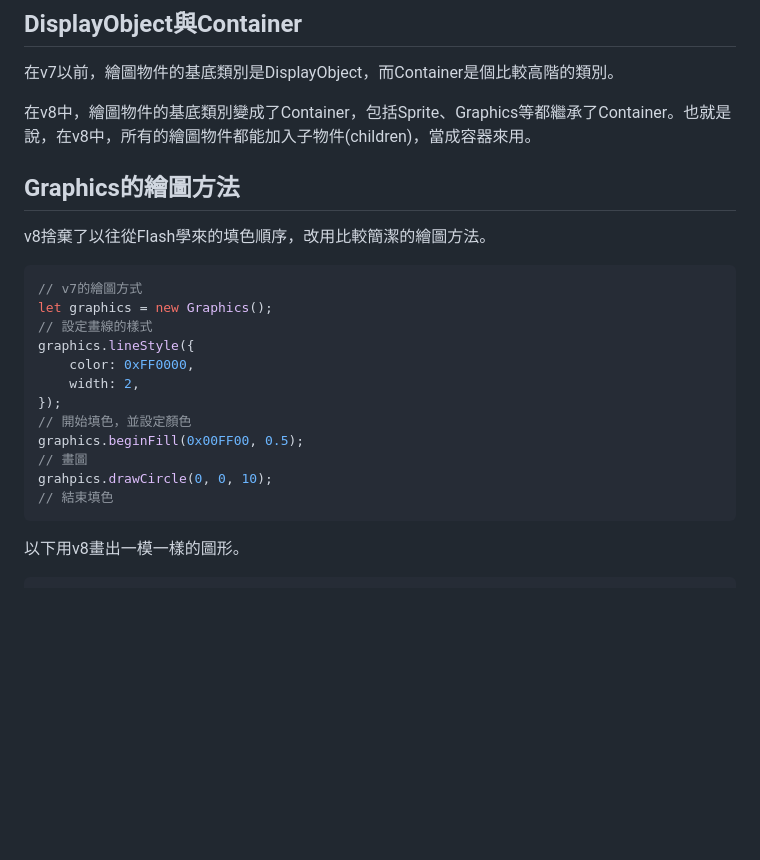
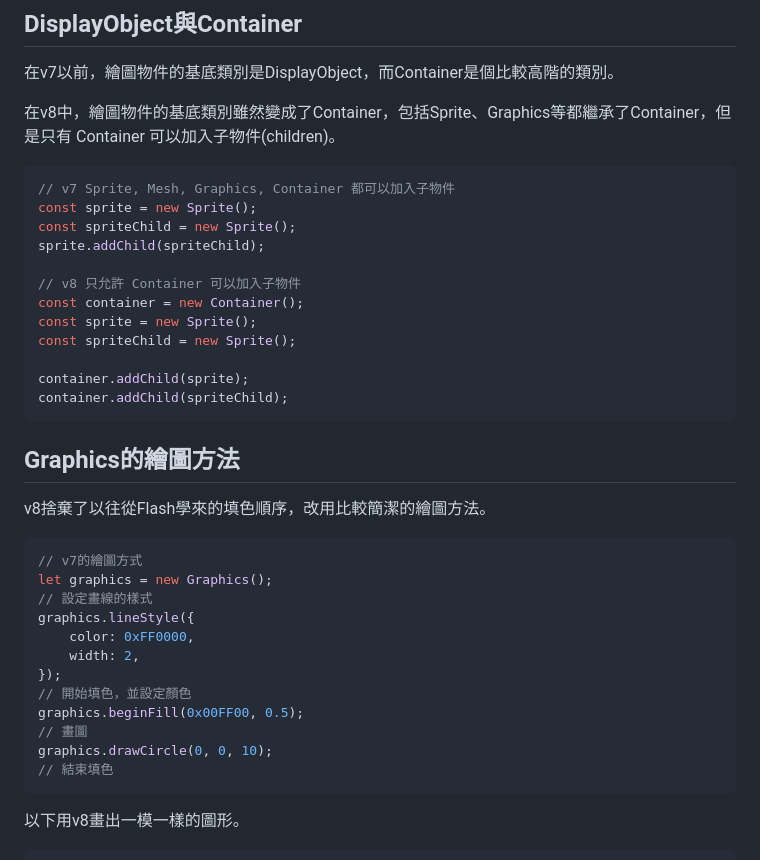
Before and after one commit to cgh20xx/book-gamelets-pixiv8, a Markdown page: CHANGES.md, the part around the change. Drawn GitHub-style; blank space fills up the shorter version.

Commit message:
fix: 更新v8繪圖物件基底類別為Container，限制只有Container可以加入子物件(children)

````diff
--- a/CHANGES.md
+++ b/CHANGES.md
@@ -78,8 +78,22 @@ let texture = new Texture({
 
 在v7以前，繪圖物件的基底類別是DisplayObject，而Container是個比較高階的類別。
 
-在v8中，繪圖物件的基底類別變成了Container，包括Sprite、Graphics等都繼承了Container。也就是說，在v8中，所有的繪圖物件都能加入子物件(children)，當成容器來用。
+在v8中，繪圖物件的基底類別雖然變成了Container，包括Sprite、Graphics等都繼承了Container，但是只有 Container 可以加入子物件(children)。
 
+```typescript
+// v7 Sprite, Mesh, Graphics, Container 都可以加入子物件
+const sprite = new Sprite();
+const spriteChild = new Sprite();
+sprite.addChild(spriteChild);
+
+// v8 只允許 Container 可以加入子物件
+const container = new Container();
+const sprite = new Sprite();
+const spriteChild = new Sprite();
+
+container.addChild(sprite);
+container.addChild(spriteChild);
+```
 
 ## Graphics的繪圖方法
 
@@ -96,7 +110,7 @@ graphics.lineStyle({
 // 開始填色，並設定顏色
 graphics.beginFill(0x00FF00, 0.5);
 // 畫圖
-grahpics.drawCircle(0, 0, 10);
+graphics.drawCircle(0, 0, 10);
 // 結束填色
 ```
 以下用v8畫出一模一樣的圖形。
````
